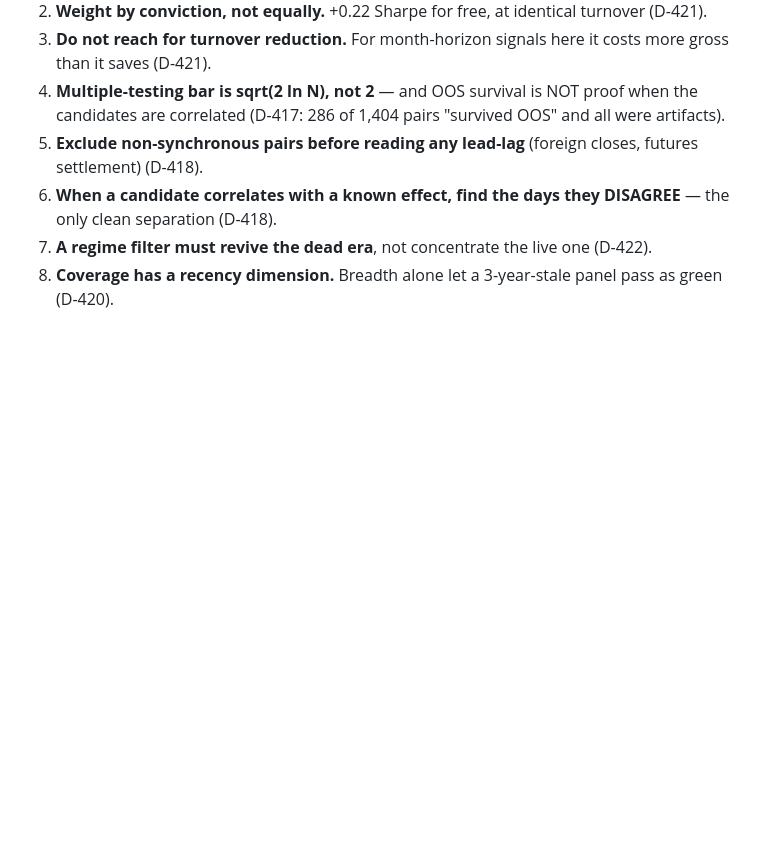
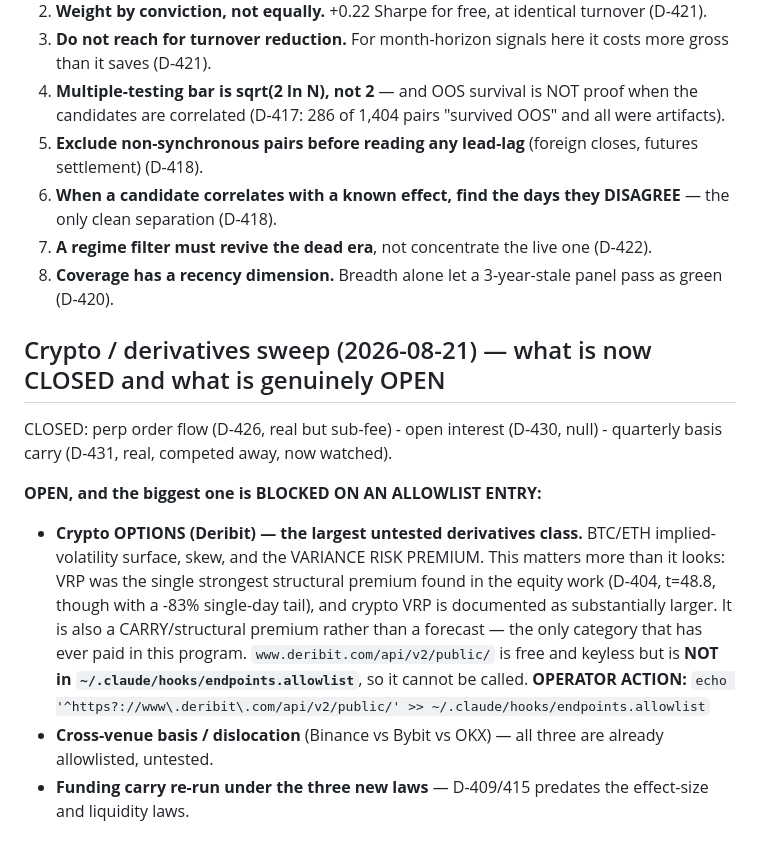
Before and after one commit to syyym0n3y/aegis-engine, a Markdown page: docs/RESEARCH_GAPS.md, the part around the change. GitHub-like rendering; blank space fills up the shorter version.

```diff
--- a/docs/RESEARCH_GAPS.md
+++ b/docs/RESEARCH_GAPS.md
@@ -129,3 +129,19 @@ finding about 2024-2026. Refreshing those four concepts is a free EDGAR fetch an
 6. **When a candidate correlates with a known effect, find the days they DISAGREE** — the only clean separation (D-418).
 7. **A regime filter must revive the dead era**, not concentrate the live one (D-422).
 8. **Coverage has a recency dimension.** Breadth alone let a 3-year-stale panel pass as green (D-420).
+
+
+## Crypto / derivatives sweep (2026-08-21) — what is now CLOSED and what is genuinely OPEN
+
+CLOSED: perp order flow (D-426, real but sub-fee) - open interest (D-430, null) - quarterly basis carry (D-431, real,
+competed away, now watched).
+
+**OPEN, and the biggest one is BLOCKED ON AN ALLOWLIST ENTRY:**
+- **Crypto OPTIONS (Deribit) — the largest untested derivatives class.** BTC/ETH implied-volatility surface, skew, and the
+  VARIANCE RISK PREMIUM. This matters more than it looks: VRP was the single strongest structural premium found in the
+  equity work (D-404, t=48.8, though with a -83% single-day tail), and crypto VRP is documented as substantially larger.
+  It is also a CARRY/structural premium rather than a forecast — the only category that has ever paid in this program.
+  `www.deribit.com/api/v2/public/` is free and keyless but is **NOT in `~/.claude/hooks/endpoints.allowlist`**, so it
+  cannot be called. **OPERATOR ACTION:** `echo '^https?://www\.deribit\.com/api/v2/public/' >> ~/.claude/hooks/endpoints.allowlist`
+- **Cross-venue basis / dislocation** (Binance vs Bybit vs OKX) — all three are already allowlisted, untested.
+- **Funding carry re-run under the three new laws** — D-409/415 predates the effect-size and liquidity laws.
```
Also changed, not shown: STATE.md (+28 -0 lines).
